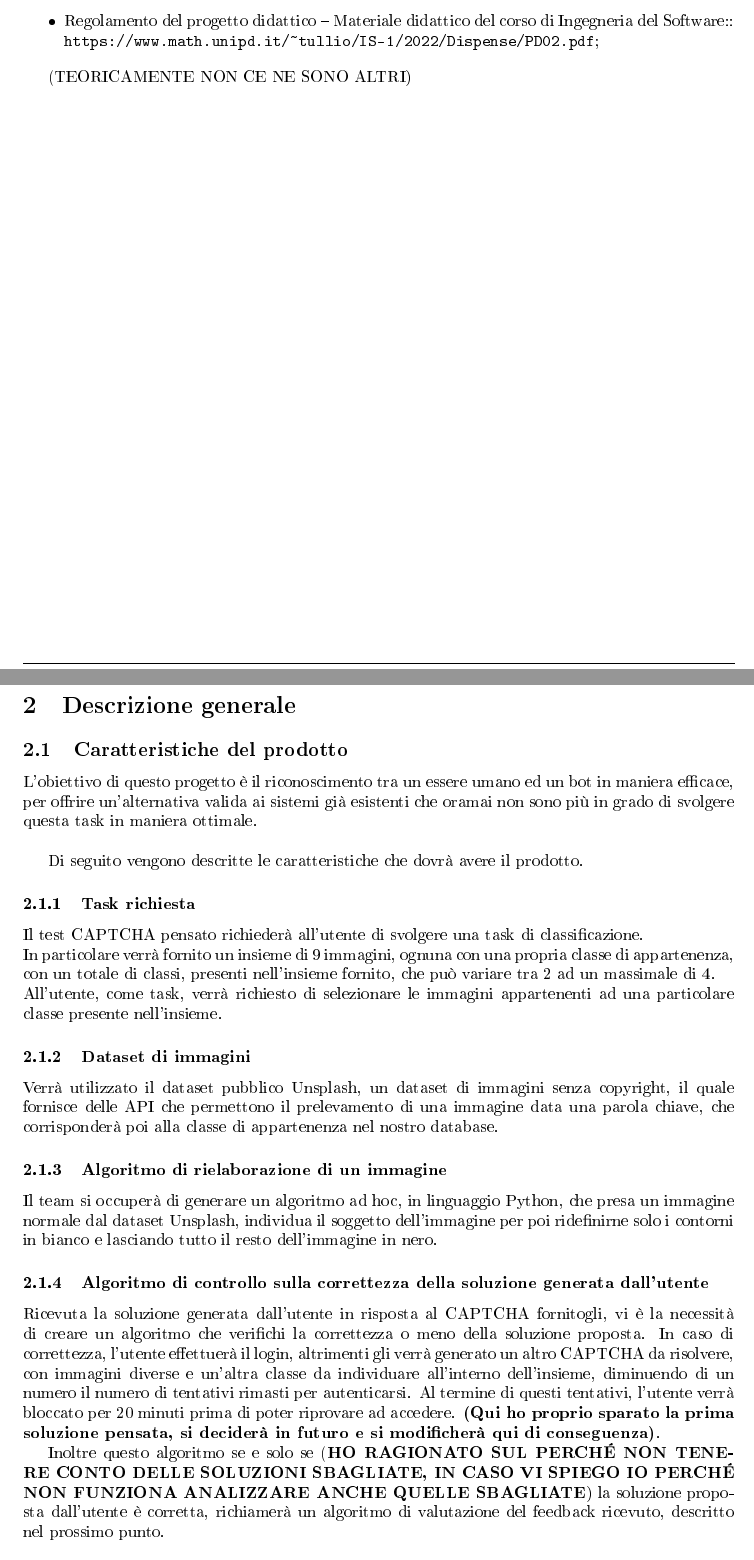
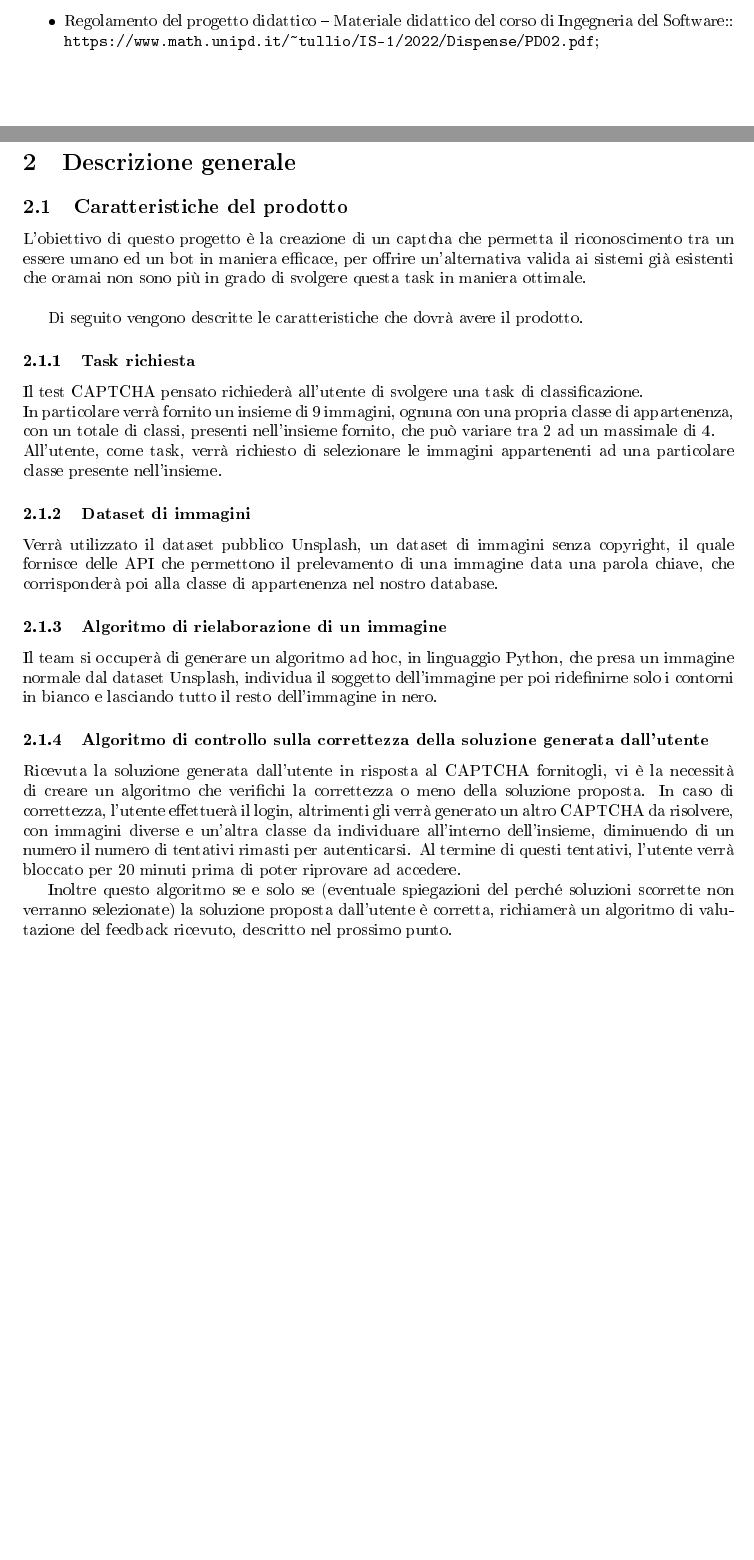
Before and after one commit to catchEmAll-SWE/PoC, a LaTeX document (Analisi dei requisiti/src/analisi_dei_requisiti.tex, which reads Analisi dei requisiti/src/sections/Introduzione.tex, Analisi dei requisiti/src/sections/descrizione_generale.tex): two parts of pages 5 and 6 of 17, joined at a grey line, cut so that both start at the same text, the shorter picture padded with empty space. The pictures show the PDF file Analisi dei requisiti/analisi_dei_requisiti.pdf that the author committed with the source.

Commit message:
Revisione modifiche e sistemazione di alcuni dettagli
CEA-32 #time 1h controllo errori nel documento, sistemazione di alcune grafiche del documento

```diff
--- a/Analisi dei requisiti/src/sections/Introduzione.tex
+++ b/Analisi dei requisiti/src/sections/Introduzione.tex
@@ -48,5 +48,3 @@ Link vari da aggiungere in seguito
 	\item Regolamento del progetto didattico – Materiale didattico del corso di Ingegneria del Software::
 		\url{https://www.math.unipd.it/~tullio/IS-1/2022/Dispense/PD02.pdf};
 \end{itemize}
-
-(TEORICAMENTE NON CE NE SONO ALTRI)
--- a/Analisi dei requisiti/src/sections/descrizione_generale.tex
+++ b/Analisi dei requisiti/src/sections/descrizione_generale.tex
@@ -1,7 +1,7 @@
 \section{Descrizione generale}
 
 \subsection{Caratteristiche del prodotto}
-L'obiettivo di questo progetto è il riconoscimento tra un essere umano ed un bot in maniera efficace, per offrire un'alternativa valida ai sistemi già esistenti che oramai non sono più in grado di svolgere questa task in maniera ottimale.\\
+L'obiettivo di questo progetto è la creazione di un captcha che permetta il riconoscimento tra un essere umano ed un bot in maniera efficace, per offrire un'alternativa valida ai sistemi già esistenti che oramai non sono più in grado di svolgere questa task in maniera ottimale.\\
 
 Di seguito vengono descritte le caratteristiche che dovrà avere il prodotto.
 
@@ -17,9 +17,9 @@ Verrà utilizzato il dataset pubblico Unsplash, un dataset di immagini senza cop
 Il team si occuperà di generare un algoritmo ad hoc, in linguaggio Python, che presa un immagine normale dal dataset Unsplash, individua il soggetto dell'immagine per poi ridefinirne solo i contorni in bianco e lasciando tutto il resto dell'immagine in nero.
 
 \subsubsection{Algoritmo di controllo sulla correttezza della soluzione generata dall'utente}
-Ricevuta la soluzione generata dall'utente in risposta al CAPTCHA fornitogli, vi è la necessità di creare un algoritmo che verifichi la correttezza o meno della soluzione proposta. In caso di correttezza, l'utente effettuerà il login, altrimenti gli verrà generato un altro CAPTCHA da risolvere, con immagini diverse e un'altra classe da individuare all'interno dell'insieme, diminuendo di un numero il numero di tentativi rimasti per autenticarsi. Al termine di questi tentativi, l'utente verrà bloccato per 20 minuti prima di poter riprovare ad accedere. \textbf{(Qui ho proprio sparato la prima soluzione pensata, si deciderà in futuro e si modificherà qui di conseguenza)}.
+Ricevuta la soluzione generata dall'utente in risposta al CAPTCHA fornitogli, vi è la necessità di creare un algoritmo che verifichi la correttezza o meno della soluzione proposta. In caso di correttezza, l'utente effettuerà il login, altrimenti gli verrà generato un altro CAPTCHA da risolvere, con immagini diverse e un'altra classe da individuare all'interno dell'insieme, diminuendo di un numero il numero di tentativi rimasti per autenticarsi. Al termine di questi tentativi, l'utente verrà bloccato per 20 minuti prima di poter riprovare ad accedere.
 
-Inoltre questo algoritmo se e solo se (\textbf{HO RAGIONATO SUL PERCHÉ NON TENERE CONTO DELLE SOLUZIONI SBAGLIATE, IN CASO VI SPIEGO IO PERCHÉ NON FUNZIONA ANALIZZARE ANCHE QUELLE SBAGLIATE}) la soluzione proposta dall'utente è corretta, richiamerà un algoritmo di valutazione del feedback ricevuto, descritto nel prossimo punto.
+Inoltre questo algoritmo se e solo se (eventuale spiegazioni del perché soluzioni scorrette non verranno selezionate) la soluzione proposta dall'utente è corretta, richiamerà un algoritmo di valutazione del feedback ricevuto, descritto nel prossimo punto.
 
 \subsubsection{Algoritmo di valutazione dei feedback}
 Un obiettivo fondamentale che si è posto il team è di creare un sistema automatizzato che sia scalabile per ovviare al problema di utilizzare un numero fisso e limitato di immagini nei CAPTCHA generati alle diverse richieste. Come già descritto, per ogni CAPTCHA verranno utilizzate delle immagini, in parte, su cui non si ha un'affidabilità elevata che saranno generate dal sistema sopra descritto. Queste immagini in base all'interazione degli utenti, verranno categorizzate affidabili o non, al fine di ingrandire man mano il dataset di immagini affidabili da utilizzare.
```
Also changed, not shown: Analisi dei requisiti/analisi_dei_requisiti.pdf.
